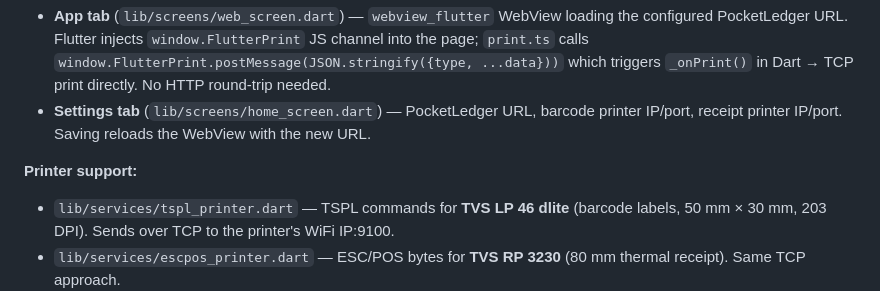
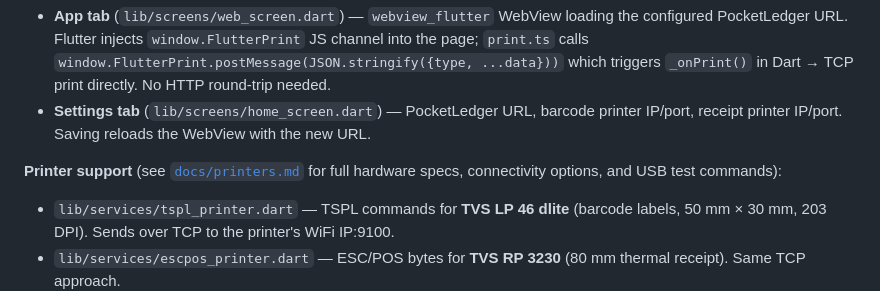
Before and after one commit to aadhii-yz/PocketLedger, a Markdown page: CLAUDE.md, the part around the change. Rendered like a GitHub page.

Commit message:
added printer specs

```diff
--- a/CLAUDE.md
+++ b/CLAUDE.md
@@ -141,7 +141,7 @@ Flutter app that serves a dual purpose: (1) it **embeds the SvelteKit PWA in a W
 - **App tab** (`lib/screens/web_screen.dart`) — `webview_flutter` WebView loading the configured PocketLedger URL. Flutter injects `window.FlutterPrint` JS channel into the page; `print.ts` calls `window.FlutterPrint.postMessage(JSON.stringify({type, ...data}))` which triggers `_onPrint()` in Dart → TCP print directly. No HTTP round-trip needed.
 - **Settings tab** (`lib/screens/home_screen.dart`) — PocketLedger URL, barcode printer IP/port, receipt printer IP/port. Saving reloads the WebView with the new URL.
 
-**Printer support:**
+**Printer support** (see [`docs/printers.md`](docs/printers.md) for full hardware specs, connectivity options, and USB test commands):
 - `lib/services/tspl_printer.dart` — TSPL commands for **TVS LP 46 dlite** (barcode labels, 50 mm × 30 mm, 203 DPI). Sends over TCP to the printer's WiFi IP:9100.
 - `lib/services/escpos_printer.dart` — ESC/POS bytes for **TVS RP 3230** (80 mm thermal receipt). Same TCP approach.
 
```
Also changed, not shown: docs/printers.md (added, +119 -0 lines).
